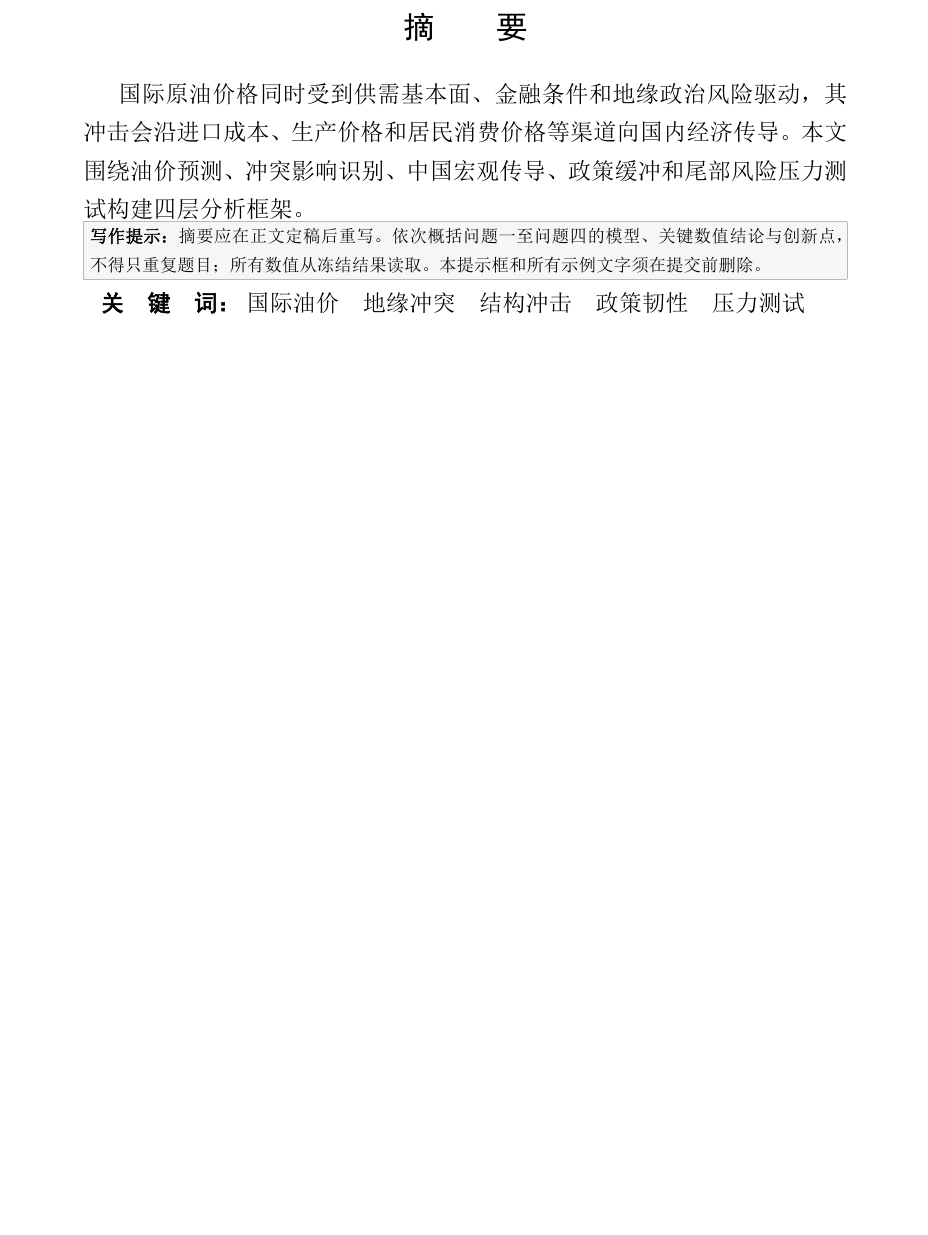
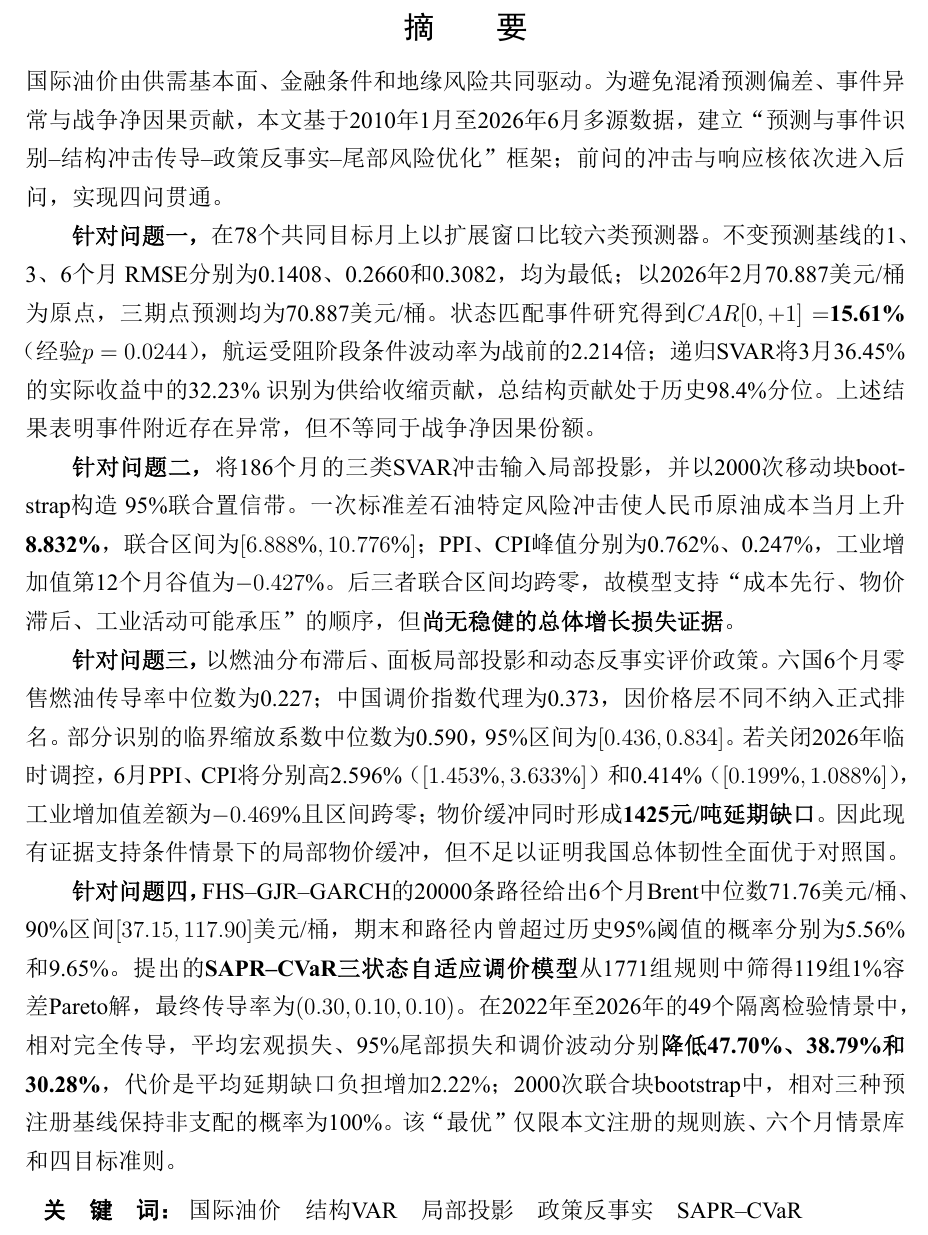
Before and after one commit to ShawdeanDory/SHU-OilShock-CN, a LaTeX thesis (paper/main.tex, which reads paper/sections/abstract.tex): part of page 1 of 194, cut so that both start at the same text, the shorter picture padded with empty space. The pictures show the PDF file paper/main.pdf that the author committed with the source.

Commit message:
paper: finalize abstract on latest manuscript

```diff
--- a/paper/sections/abstract.tex
+++ b/paper/sections/abstract.tex
@@ -1,10 +1,35 @@
 \begin{abstract}
-国际原油价格同时受到供需基本面、金融条件和地缘政治风险驱动，其冲击会沿进口成本、
-生产价格和居民消费价格等渠道向国内经济传导。本文围绕油价预测、冲突影响识别、
-中国宏观传导、政策缓冲和尾部风险压力测试构建四层分析框架。
+国际油价由供需基本面、金融条件和地缘风险共同驱动。为避免混淆预测偏差、事件异常与战争净因果
+贡献，本文基于2010年1月至2026年6月多源数据，建立“预测与事件识别--结构冲击传导--政策
+反事实--尾部风险优化”框架；前问的冲击与响应核依次进入后问，实现四问贯通。
 
-\draftnote{摘要应在正文定稿后重写。依次概括问题一至问题四的模型、关键数值结论与创新点，
-不得只重复题目；所有数值从冻结结果读取。本提示框和所有示例文字须在提交前删除。}
+\textbf{针对问题一，}在78个共同目标月上以扩展窗口比较六类预测器。不变预测基线的1、3、6个月
+RMSE分别为0.1408、0.2660和0.3082，均为最低；以2026年2月70.887美元/桶为原点，三期点预测
+均为70.887美元/桶。状态匹配事件研究得到$CAR[0,+1]=$\textbf{15.61\%}（经验$p=0.0244$），
+航运受阻阶段条件波动率为战前的2.214倍；递归SVAR将3月36.45\%的实际收益中的32.23\%
+识别为供给收缩贡献，总结构贡献处于历史98.4\%分位。上述结果表明事件附近存在异常，
+但不等同于战争净因果份额。
 
-\keywords{国际油价\quad{}地缘冲突\quad{}结构冲击\quad{}政策韧性\quad{}压力测试}
+\textbf{针对问题二，}将186个月的三类SVAR冲击输入局部投影，并以2000次移动块bootstrap构造
+95\%联合置信带。一次标准差石油特定风险冲击使人民币原油成本当月上升
+\textbf{8.832\%}，联合区间为$[6.888\%,10.776\%]$；PPI、CPI峰值分别为0.762\%、0.247\%，
+工业增加值第12个月谷值为$-0.427\%$。后三者联合区间均跨零，故模型支持“成本
+先行、物价滞后、工业活动可能承压”的顺序，但\textbf{尚无稳健的总体增长损失证据}。
+
+\textbf{针对问题三，}以燃油分布滞后、面板局部投影和动态反事实评价政策。六国6个月零售燃油
+传导率中位数为0.227；中国调价指数代理为0.373，因价格层不同不纳入正式排名。部分识别的临界
+缩放系数中位数为0.590，95\%区间为$[0.436,0.834]$。若关闭2026年临时调控，6月PPI、CPI将
+分别高2.596\%（$[1.453\%,3.633\%]$）和0.414\%（$[0.199\%,1.088\%]$），工业增加值差额
+为$-0.469\%$且区间跨零；物价缓冲同时形成\textbf{1425元/吨延期缺口}。因此现有证据
+支持条件情景下的局部物价缓冲，但不足以证明我国总体韧性全面优于对照国。
+
+\textbf{针对问题四，}FHS--GJR--GARCH的20000条路径给出6个月Brent中位数71.76美元/桶、
+90\%区间$[37.15,117.90]$美元/桶，期末和路径内曾超过历史95\%阈值的概率分别为5.56\%和9.65\%。
+提出的\textbf{SAPR--CVaR三状态自适应调价模型}从1771组规则中筛得119组1\%容差Pareto解，
+最终传导率为$(0.30,0.10,0.10)$。在2022年至2026年的49个隔离检验情景中，相对完全传导，
+平均宏观损失、95\%尾部损失和调价波动分别\textbf{降低47.70\%、38.79\%和30.28\%}，代价是
+平均延期缺口负担增加2.22\%；2000次联合块bootstrap中，相对三种预注册基线保持非支配的
+概率为100\%。该“最优”仅限本文注册的规则族、六个月情景库和四目标准则。
+
+\keywords{国际油价\quad{}结构VAR\quad{}局部投影\quad{}政策反事实\quad{}SAPR--CVaR}
 \end{abstract}
```
Also changed, not shown: paper/cumcmthesis.cls (+1 -1 lines), paper/main.pdf.
